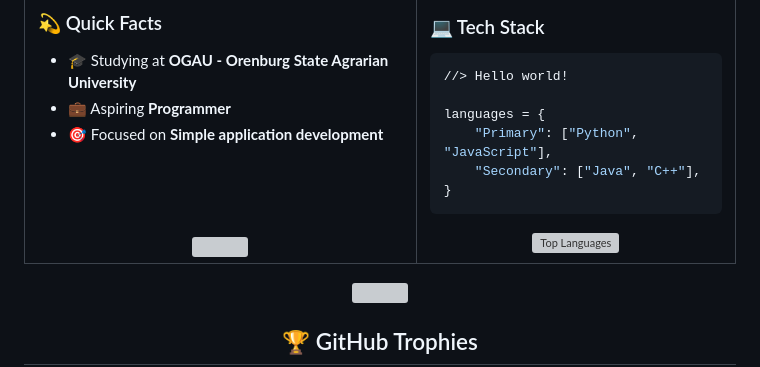
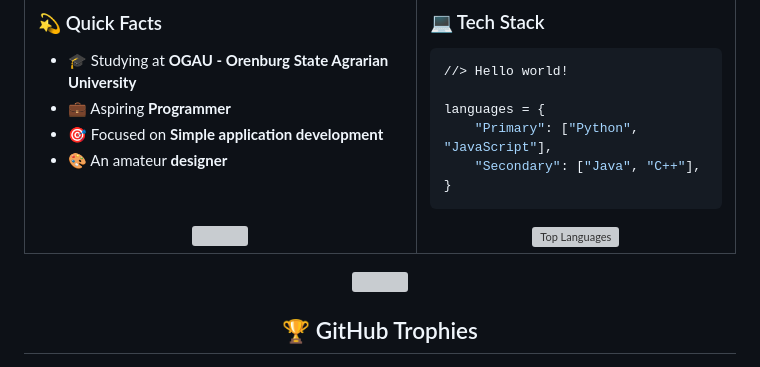
Before and after one commit to NEVER-See/NEVER, a Markdown page: README.md, the part around one of its changes. GitHub-like rendering; grey boxes are pictures that could not be loaded.

```diff
--- a/README.md
+++ b/README.md
@@ -35,7 +35,7 @@
 - 🎓 Studying at **OGAU - Orenburg State Agrarian University**
 - 💼 Aspiring **Programmer**
 - 🎯 Focused on **Simple application development**
-<p>&nbsp;</p>
+- 🎨 An amateur **designer**
 <p>&nbsp;</p>
 <div align="center">
   <a href="#" onclick="return false; target="_blank"">
```
Also changed, not shown: other parts of README.md (+1 -1 lines).
